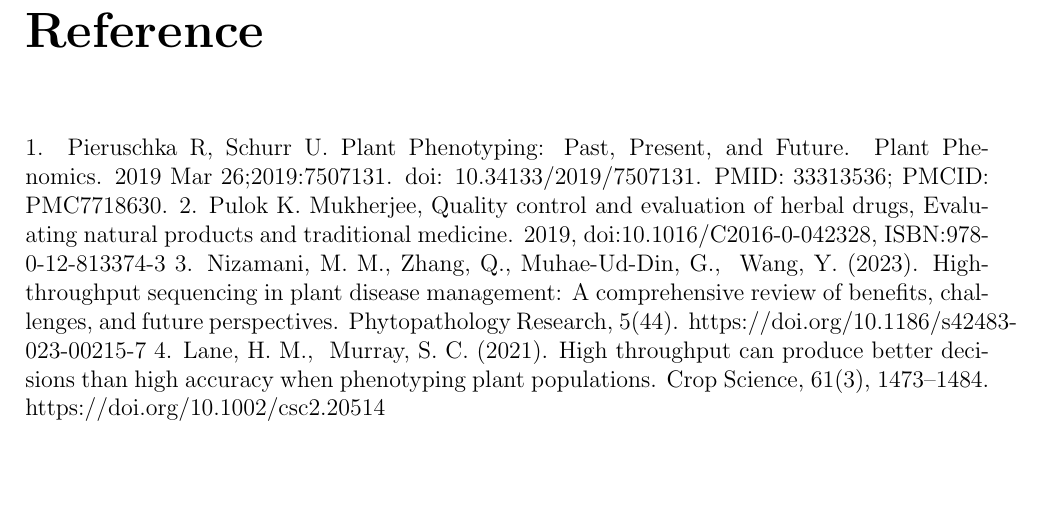
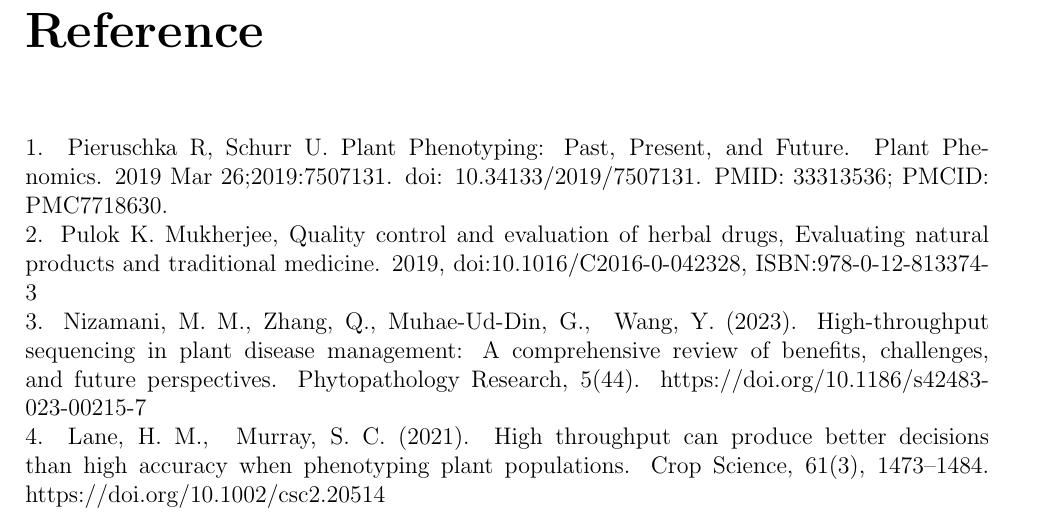
Before and after one commit to georgejr45/Thesis, a LaTeX document (main.tex): part of page 7 of 7, cut so that both start at the same text, the shorter picture padded with empty space. Compiled offline with pdfLaTeX.

Commit message:
corrections

```diff
--- a/main.tex
+++ b/main.tex
@@ -89,10 +89,10 @@ PLS, RF, CNN
 \section{Sues}
 
 \chapter{Reference}
-1. Pieruschka R, Schurr U. Plant Phenotyping: Past, Present, and Future. Plant Phenomics. 2019 Mar 26;2019:7507131. doi: 10.34133/2019/7507131. PMID: 33313536; PMCID: PMC7718630.
-2. Pulok K. Mukherjee, Quality control and evaluation of herbal drugs, Evaluating natural products and traditional medicine. 2019, doi:10.1016/C2016-0-042328, ISBN:978-0-12-813374-3
-3. Nizamani, M. M., Zhang, Q., Muhae-Ud-Din, G., & Wang, Y. (2023). High-throughput sequencing in plant disease management: A comprehensive review of benefits, challenges, and future perspectives. Phytopathology Research, 5(44). https://doi.org/10.1186/s42483-023-00215-7
-4. Lane, H. M., & Murray, S. C. (2021). High throughput can produce better decisions than high accuracy when phenotyping plant populations. Crop Science, 61(3), 1473–1484. https://doi.org/10.1002/csc2.20514
+1. Pieruschka R, Schurr U. Plant Phenotyping: Past, Present, and Future. Plant Phenomics. 2019 Mar 26;2019:7507131. doi: 10.34133/2019/7507131. PMID: 33313536; PMCID: PMC7718630. \\
+2. Pulok K. Mukherjee, Quality control and evaluation of herbal drugs, Evaluating natural products and traditional medicine. 2019, doi:10.1016/C2016-0-042328, ISBN:978-0-12-813374-3 \\
+3. Nizamani, M. M., Zhang, Q., Muhae-Ud-Din, G., & Wang, Y. (2023). High-throughput sequencing in plant disease management: A comprehensive review of benefits, challenges, and future perspectives. Phytopathology Research, 5(44). https://doi.org/10.1186/s42483-023-00215-7 \\
+4. Lane, H. M., & Murray, S. C. (2021). High throughput can produce better decisions than high accuracy when phenotyping plant populations. Crop Science, 61(3), 1473–1484. https://doi.org/10.1002/csc2.20514 \\
 
 
 
```
Also changed, not shown: main.pdf, 3 other files.
